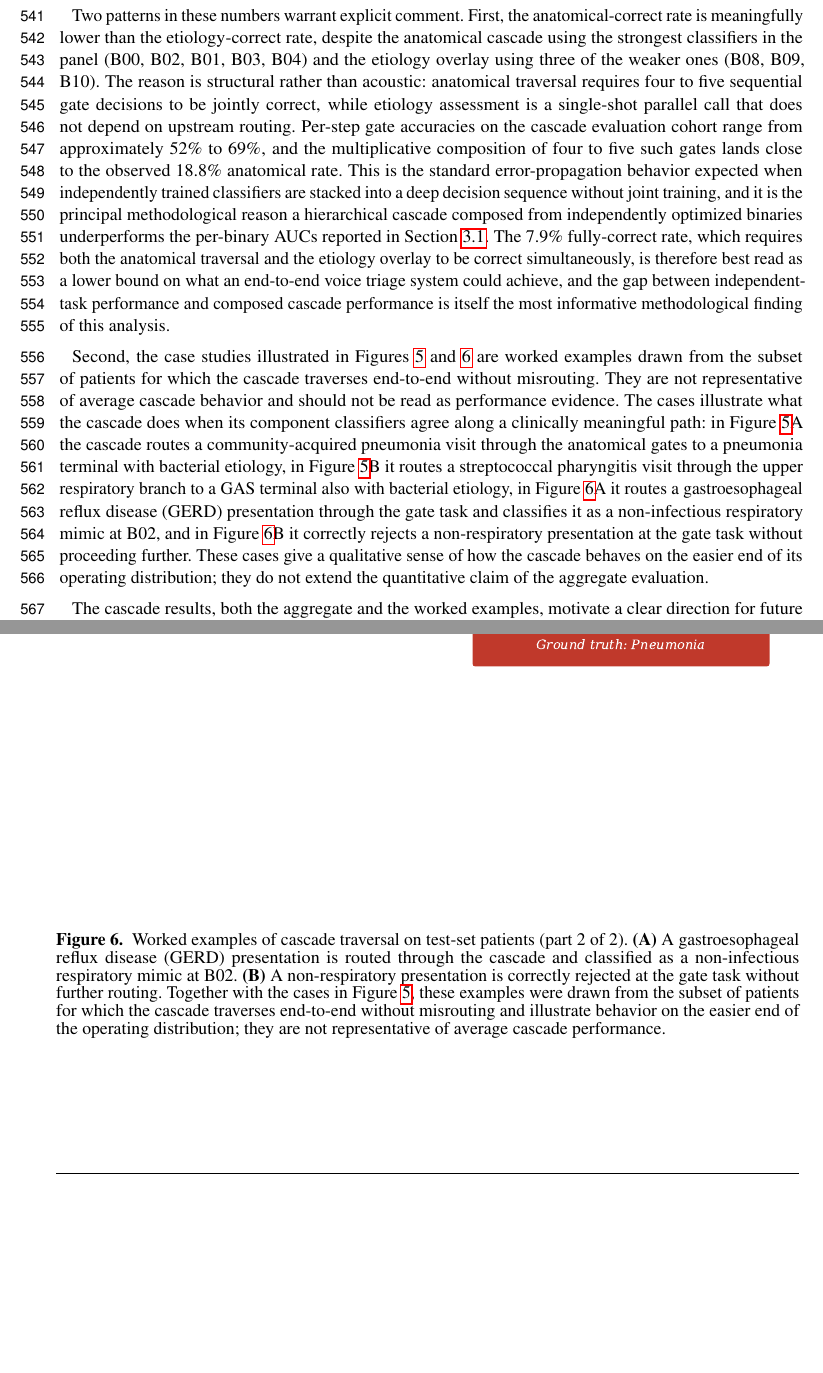
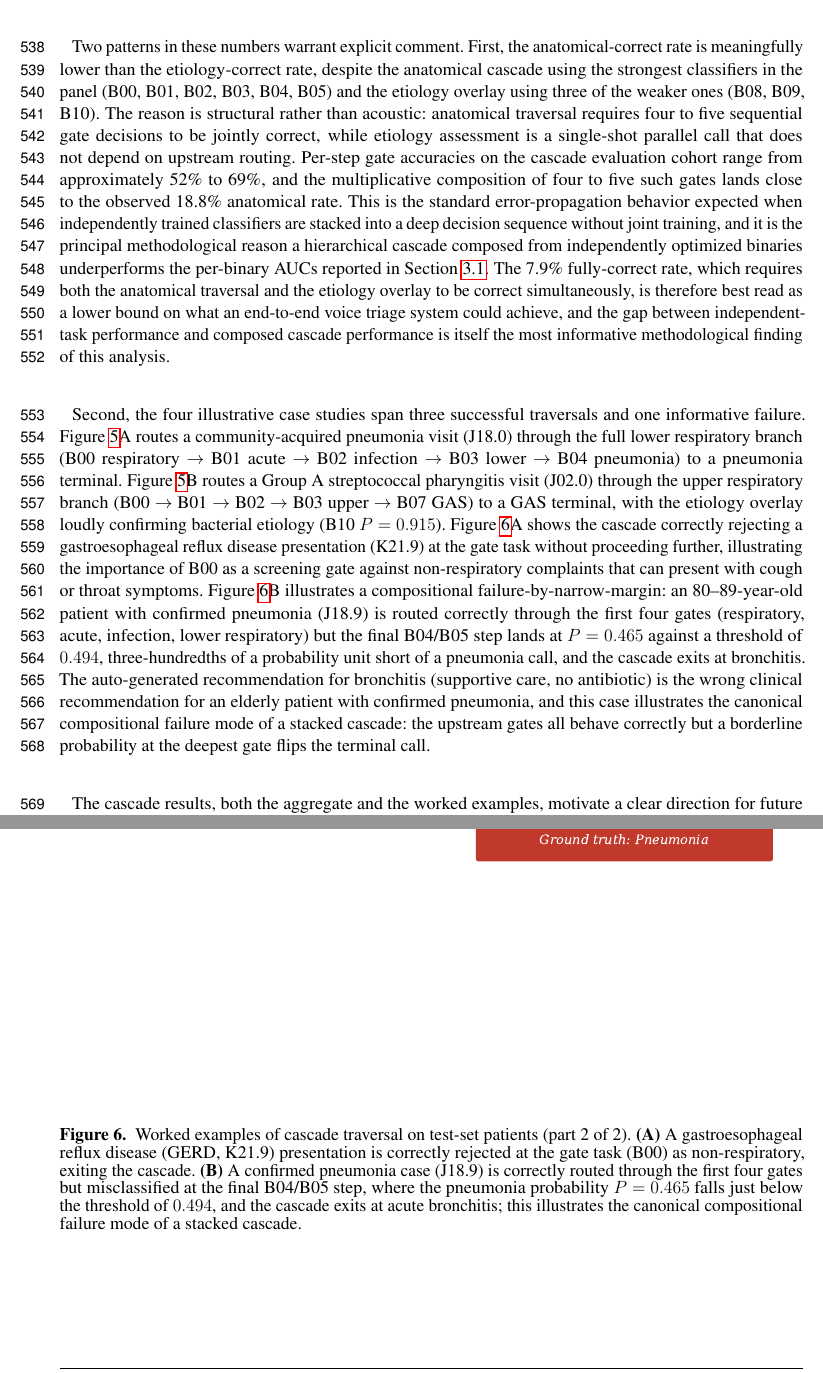
Before and after one commit to vjsravi/frontiers-2026-paper, a LaTeX document (frontiers.tex): two parts of pages 14 and 23 of 23 before the commit and two parts of pages 14 and 24 of 24 after it, joined at a grey line, cut so that both start at the same text, the shorter picture padded with empty space. Compiled offline with pdfLaTeX.

Commit message:
update Discussion 4.3 cascade subsection: technical fix in cascade routing (B05 added, B01/B02 reordered); detailed case-by-case descriptions for the four worked examples with cascade paths and probabilities; revise fig_case_studies_b caption (GERD rejected at B00; failure case = pneumonia misclassified at B04/B05); shorten Hierarchical Screening Cascade subsubsection in Methods
Co-Authored-By: Claude Opus 4.7 (1M context) <noreply@anthropic.com>

```diff
--- a/frontiers.tex
+++ b/frontiers.tex
@@ -262,9 +262,9 @@ The third category is a cohort-level confound. B05 (pneumonia versus non-pneumon
 
 The four case studies shown in Figures~\ref{fig_case_studies} and~\ref{fig_case_studies_b} were drawn from a broader cascade evaluation that aggregated the 11 trained classifiers into a single hierarchical screening pipeline and applied them to 1{,}062 test-set patients, drawn under a strict leak-safe sampling rule that excluded any patient appearing in the training or development partition of any of the 11 binaries. Across this evaluation, 18.8\% of visits reached the correct anatomical terminal in the cascade, 41.3\% had the correct etiology overlay call, and 7.9\% were fully correct on both anatomical and etiology assessment. A random-gate Monte Carlo baseline, in which each cascade decision is replaced by a coin flip at the per-step positive rate, yields 13.2\% anatomical, 24.1\% etiology, and 3.3\% fully correct, indicating that the cascade composition performs above chance on every dimension by margins of approximately 1.4-fold (anatomical), 1.7-fold (etiology), and 2.4-fold (fully correct).
 
-Two patterns in these numbers warrant explicit comment. First, the anatomical-correct rate is meaningfully lower than the etiology-correct rate, despite the anatomical cascade using the strongest classifiers in the panel (B00, B02, B01, B03, B04) and the etiology overlay using three of the weaker ones (B08, B09, B10). The reason is structural rather than acoustic: anatomical traversal requires four to five sequential gate decisions to be jointly correct, while etiology assessment is a single-shot parallel call that does not depend on upstream routing. Per-step gate accuracies on the cascade evaluation cohort range from approximately 52\% to 69\%, and the multiplicative composition of four to five such gates lands close to the observed 18.8\% anatomical rate. This is the standard error-propagation behavior expected when independently trained classifiers are stacked into a deep decision sequence without joint training, and it is the principal methodological reason a hierarchical cascade composed from independently optimized binaries underperforms the per-binary AUCs reported in Section~\ref{sec:results-discrimination}. The 7.9\% fully-correct rate, which requires both the anatomical traversal and the etiology overlay to be correct simultaneously, is therefore best read as a lower bound on what an end-to-end voice triage system could achieve, and the gap between independent-task performance and composed cascade performance is itself the most informative methodological finding of this analysis.
+Two patterns in these numbers warrant explicit comment. First, the anatomical-correct rate is meaningfully lower than the etiology-correct rate, despite the anatomical cascade using the strongest classifiers in the panel (B00, B01, B02, B03, B04, B05) and the etiology overlay using three of the weaker ones (B08, B09, B10). The reason is structural rather than acoustic: anatomical traversal requires four to five sequential gate decisions to be jointly correct, while etiology assessment is a single-shot parallel call that does not depend on upstream routing. Per-step gate accuracies on the cascade evaluation cohort range from approximately 52\% to 69\%, and the multiplicative composition of four to five such gates lands close to the observed 18.8\% anatomical rate. This is the standard error-propagation behavior expected when independently trained classifiers are stacked into a deep decision sequence without joint training, and it is the principal methodological reason a hierarchical cascade composed from independently optimized binaries underperforms the per-binary AUCs reported in Section~\ref{sec:results-discrimination}. The 7.9\% fully-correct rate, which requires both the anatomical traversal and the etiology overlay to be correct simultaneously, is therefore best read as a lower bound on what an end-to-end voice triage system could achieve, and the gap between independent-task performance and composed cascade performance is itself the most informative methodological finding of this analysis.
 
-Second, the case studies illustrated in Figures~\ref{fig_case_studies} and~\ref{fig_case_studies_b} are worked examples drawn from the subset of patients for which the cascade traverses end-to-end without misrouting. They are not representative of average cascade behavior and should not be read as performance evidence. The cases illustrate what the cascade does when its component classifiers agree along a clinically meaningful path: in Figure~\ref{fig_case_studies}A the cascade routes a community-acquired pneumonia visit through the anatomical gates to a pneumonia terminal with bacterial etiology, in Figure~\ref{fig_case_studies}B it routes a streptococcal pharyngitis visit through the upper respiratory branch to a GAS terminal also with bacterial etiology, in Figure~\ref{fig_case_studies_b}A it routes a gastroesophageal reflux disease (GERD) presentation through the gate task and classifies it as a non-infectious respiratory mimic at B02, and in Figure~\ref{fig_case_studies_b}B it correctly rejects a non-respiratory presentation at the gate task without proceeding further. These cases give a qualitative sense of how the cascade behaves on the easier end of its operating distribution; they do not extend the quantitative claim of the aggregate evaluation.
+Second, the four illustrative case studies span three successful traversals and one informative failure. Figure~\ref{fig_case_studies}A routes a community-acquired pneumonia visit (J18.0) through the full lower respiratory branch (B00 respiratory $\to$ B01 acute $\to$ B02 infection $\to$ B03 lower $\to$ B04 pneumonia) to a pneumonia terminal. Figure~\ref{fig_case_studies}B routes a Group A streptococcal pharyngitis visit (J02.0) through the upper respiratory branch (B00 $\to$ B01 $\to$ B02 $\to$ B03 upper $\to$ B07 GAS) to a GAS terminal, with the etiology overlay loudly confirming bacterial etiology (B10 $P=0.915$). Figure~\ref{fig_case_studies_b}A shows the cascade correctly rejecting a gastroesophageal reflux disease presentation (K21.9) at the gate task without proceeding further, illustrating the importance of B00 as a screening gate against non-respiratory complaints that can present with cough or throat symptoms. Figure~\ref{fig_case_studies_b}B illustrates a compositional failure-by-narrow-margin: an 80--89-year-old patient with confirmed pneumonia (J18.9) is routed correctly through the first four gates (respiratory, acute, infection, lower respiratory) but the final B04/B05 step lands at $P=0.465$ against a threshold of $0.494$, three-hundredths of a probability unit short of a pneumonia call, and the cascade exits at bronchitis. The auto-generated recommendation for bronchitis (supportive care, no antibiotic) is the wrong clinical recommendation for an elderly patient with confirmed pneumonia, and this case illustrates the canonical compositional failure mode of a stacked cascade: the upstream gates all behave correctly but a borderline probability at the deepest gate flips the terminal call.
 
 The cascade results, both the aggregate and the worked examples, motivate a clear direction for future work that we return to in Section~\ref{sec:discussion-future}: joint training of the panel as a single hierarchical model rather than as 11 independently trained binaries. The per-binary models reported here were optimized in isolation; the cascade applies them as a sequence; no part of the training procedure was aware that compositional error propagation would compound per-step accuracies in deployment. Joint training, in which the loss function reflects the cascade traversal rather than 11 independent binary losses, would allow the upstream gates to learn representations that are useful for the downstream gates and would, in principle, narrow the gap between the per-binary AUCs of Section~\ref{sec:results} and the composed cascade performance reported here.
 
@@ -547,7 +547,7 @@ B10 & date (month) & 0.703 & 0.719 & 0.683 \\
 \includegraphics[width=\linewidth]{fig_case_failure}
 \end{minipage}
 \end{center}
-\caption{Worked examples of cascade traversal on test-set patients (part 2 of 2). \textbf{(A)} A gastroesophageal reflux disease (GERD) presentation is routed through the cascade and classified as a non-infectious respiratory mimic at B02. \textbf{(B)} A non-respiratory presentation is correctly rejected at the gate task without further routing. Together with the cases in Figure~\ref{fig_case_studies}, these examples were drawn from the subset of patients for which the cascade traverses end-to-end without misrouting and illustrate behavior on the easier end of the operating distribution; they are not representative of average cascade performance.}
+\caption{Worked examples of cascade traversal on test-set patients (part 2 of 2). \textbf{(A)} A gastroesophageal reflux disease (GERD, K21.9) presentation is correctly rejected at the gate task (B00) as non-respiratory, exiting the cascade. \textbf{(B)} A confirmed pneumonia case (J18.9) is correctly routed through the first four gates but misclassified at the final B04/B05 step, where the pneumonia probability $P=0.465$ falls just below the threshold of $0.494$, and the cascade exits at acute bronchitis; this illustrates the canonical compositional failure mode of a stacked cascade.}
 \label{fig_case_studies_b}
 \end{figure}
 
```
Also changed, not shown: frontiers.tex (4 more changed lines).
